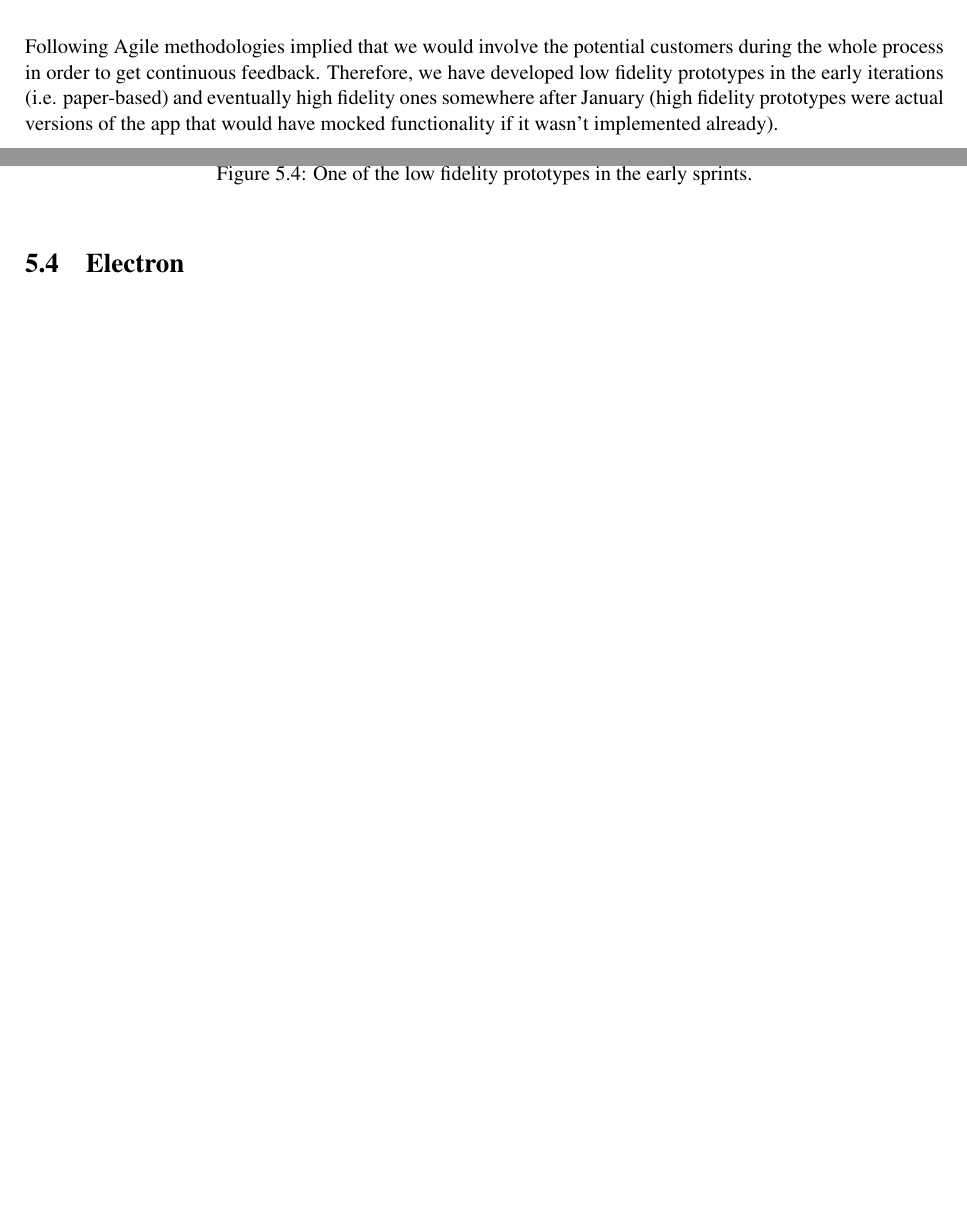
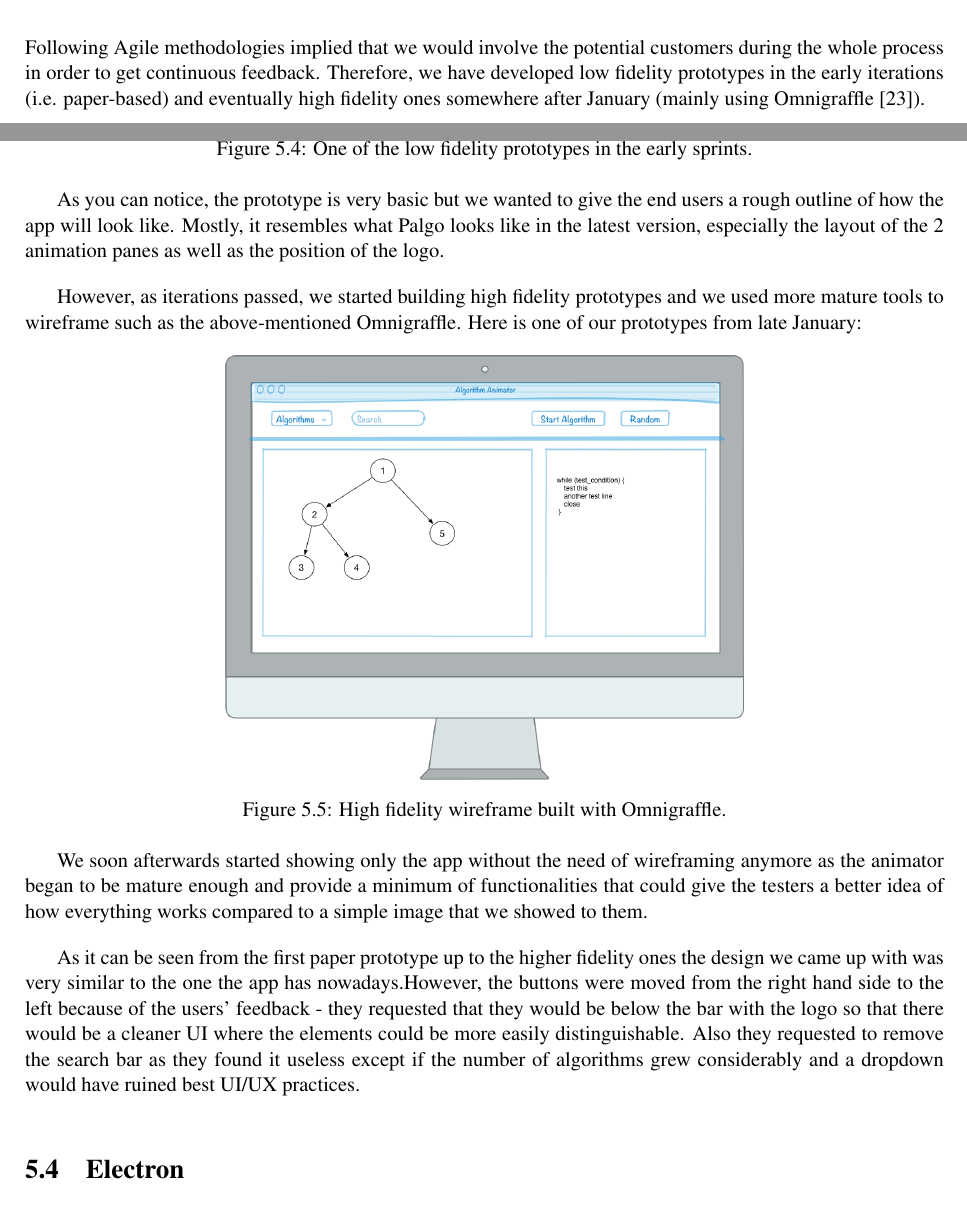
Before and after one commit to nclandrei/L4-Coursework, a LaTeX thesis (Dissertation/main.tex): two parts of pages 25 and 26 of 42 before the commit and two parts of pages 25 and 26 of 43 after it, joined at a grey line, cut so that both start at the same text, the shorter picture padded with empty space. Compiled offline with pdfLaTeX.

Commit message:
design chapter fully completed

```diff
--- a/Dissertation/main.tex
+++ b/Dissertation/main.tex
@@ -561,18 +561,41 @@ Weighing both options, we eventually decided to proceed with the web approach be
 
 Following Agile methodologies implied that we would involve the potential customers during the whole process in order
 to get continuous feedback. Therefore, we have developed low fidelity prototypes in the early iterations (i.e.
-paper-based) and eventually high fidelity ones somewhere after January (high fidelity prototypes were actual versions
-of the app that would have mocked functionality if it wasn't implemented already).
+paper-based) and eventually high fidelity ones somewhere after January (mainly using Omnigraffle~\cite{omnigraffle}).
 
 Below you can see one of the early paper drawings that could give our users an idea of how the animator might look
 like:
 
 \begin{figure}[!ht]
     \centering
-    \includegraphics[scale=0.08]{paper_prototype}
+    \includegraphics[scale=0.06]{paper_prototype}
     \caption{One of the low fidelity prototypes in the early sprints.}
     \label{fig:paper_prototype}
 \end{figure}
+
+As you can notice, the prototype is very basic but we wanted to give the end users a rough outline of how the app will
+look like. Mostly, it resembles what Palgo looks like in the latest version, especially the layout of the 2 animation
+panes as well as the position of the logo.
+
+However, as iterations passed, we started building high fidelity prototypes and we used more mature tools to wireframe
+such as the above-mentioned Omnigraffle. Here is one of our prototypes from late January:
+
+\begin{figure}[!ht]
+    \centering
+    \includegraphics[scale=0.3]{high_fidelity_prototype}
+    \caption{High fidelity wireframe built with Omnigraffle.}
+    \label{fig:high_fidelity_prototype}
+\end{figure}
+
+We soon afterwards started showing only the app without the need of wireframing anymore as the animator began to be
+mature enough and provide a minimum of functionalities that could give the testers a better idea of how everything
+works compared to a simple image that we showed to them.
+
+As it can be seen from the first paper prototype up to the higher fidelity ones the design we came up with was very
+similar to the one the app has nowadays.However, the buttons were moved from the right hand side to the left because
+of the users' feedback - they requested that they would be below the bar with the logo so that there would be a cleaner
+UI where the elements could be more easily distinguishable. Also they requested to remove the search bar as they found
+it useless except if the number of algorithms grew considerably and a dropdown would have ruined best UI/UX practices.
 
 \section{Electron}
 
```
Also changed, not shown: Dissertation/l4proj.bib (+6 -23 lines), Dissertation/main.bbl, 4 other files.
